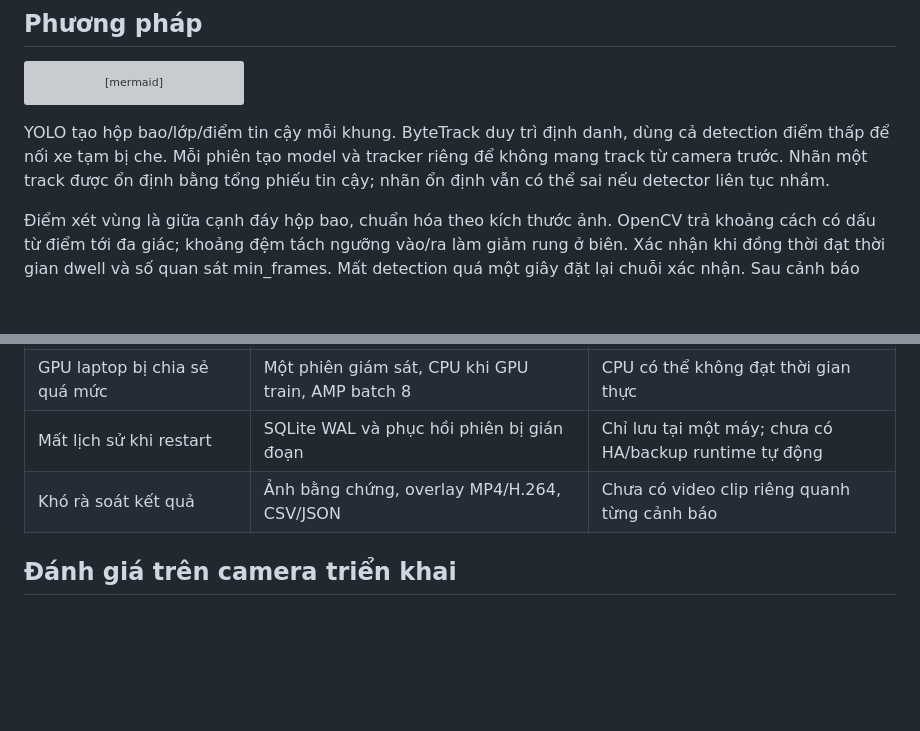
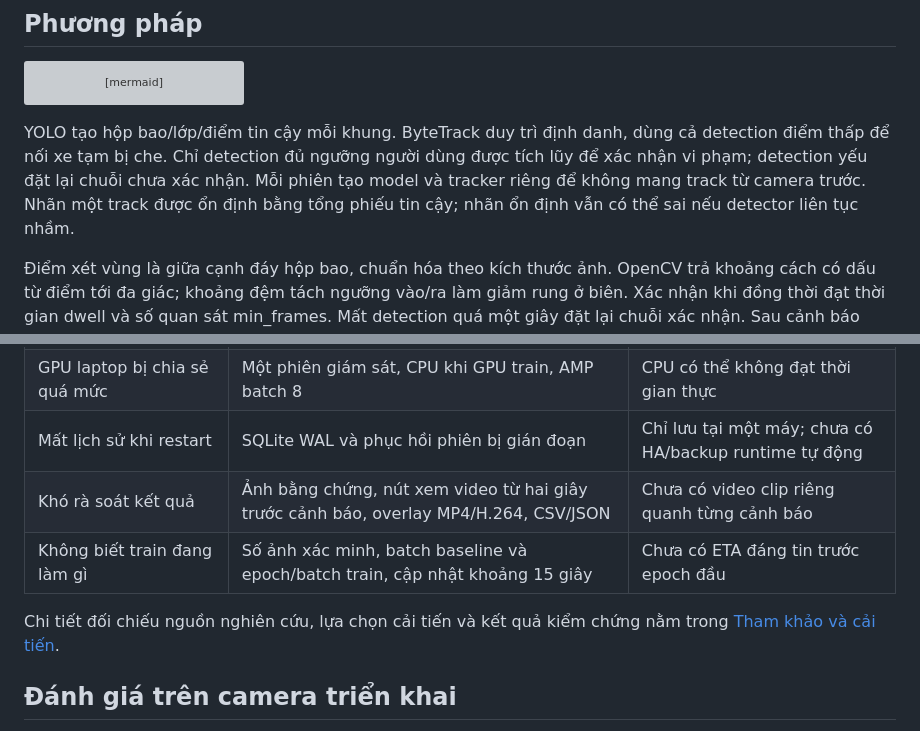
Before and after one commit to JunnDung/restricted-zone-vehicle-detection, a Markdown page: docs/BAO_CAO.md, 2 parts joined by grey strips. Rendered like a GitHub page; blank space fills up the shorter version; grey boxes are pictures that could not be loaded.

````diff
--- a/docs/BAO_CAO.md
+++ b/docs/BAO_CAO.md
@@ -16,7 +16,7 @@ flowchart LR
     F --> G[CSV / JSON / MP4]
 ```
 
-YOLO tạo hộp bao/lớp/điểm tin cậy mỗi khung. ByteTrack duy trì định danh, dùng cả detection điểm thấp để nối xe tạm bị che. Mỗi phiên tạo model và tracker riêng để không mang track từ camera trước. Nhãn một track được ổn định bằng tổng phiếu tin cậy; nhãn ổn định vẫn có thể sai nếu detector liên tục nhầm.
+YOLO tạo hộp bao/lớp/điểm tin cậy mỗi khung. ByteTrack duy trì định danh, dùng cả detection điểm thấp để nối xe tạm bị che. Chỉ detection đủ ngưỡng người dùng được tích lũy để xác nhận vi phạm; detection yếu đặt lại chuỗi chưa xác nhận. Mỗi phiên tạo model và tracker riêng để không mang track từ camera trước. Nhãn một track được ổn định bằng tổng phiếu tin cậy; nhãn ổn định vẫn có thể sai nếu detector liên tục nhầm.
 
 Điểm xét vùng là giữa cạnh đáy hộp bao, chuẩn hóa theo kích thước ảnh. OpenCV trả khoảng cách có dấu từ điểm tới đa giác; khoảng đệm tách ngưỡng vào/ra làm giảm rung ở biên. Xác nhận khi đồng thời đạt thời gian dwell và số quan sát min_frames. Mất detection quá một giây đặt lại chuỗi xác nhận. Sau cảnh báo phải ra ngoài đủ thời gian mới tái cảnh báo; đổi lớp xe khi đang ở trong không được mở lượt mới. Các vùng được xử lý độc lập, nên một xe có thể vi phạm hai vùng.
 
@@ -45,7 +45,10 @@ Các báo cáo máy đọc được nằm trong `reports/`: upstream-training, u
 | Dữ liệu/nhãn thiếu nguồn gốc | Hash, mapping rõ, split có manifest, baseline đối chứng | Split MIO chưa chứng minh camera độc lập |
 | GPU laptop bị chia sẻ quá mức | Một phiên giám sát, CPU khi GPU train, AMP batch 8 | CPU có thể không đạt thời gian thực |
 | Mất lịch sử khi restart | SQLite WAL và phục hồi phiên bị gián đoạn | Chỉ lưu tại một máy; chưa có HA/backup runtime tự động |
-| Khó rà soát kết quả | Ảnh bằng chứng, overlay MP4/H.264, CSV/JSON | Chưa có video clip riêng quanh từng cảnh báo |
+| Khó rà soát kết quả | Ảnh bằng chứng, nút xem video từ hai giây trước cảnh báo, overlay MP4/H.264, CSV/JSON | Chưa có video clip riêng quanh từng cảnh báo |
+| Không biết train đang làm gì | Số ảnh xác minh, batch baseline và epoch/batch train, cập nhật khoảng 15 giây | Chưa có ETA đáng tin trước epoch đầu |
+
+Chi tiết đối chiếu nguồn nghiên cứu, lựa chọn cải tiến và kết quả kiểm chứng nằm trong [Tham khảo và cải tiến](THAM_KHAO_CAI_TIEN.md).
 
 ## Đánh giá trên camera triển khai
 
````
Also changed, not shown: README.md (+6 -5 lines), docs/THAM_KHAO_CAI_TIEN.md (added, +45 -0 lines), reports/review-evidence.png (added), 2 other files.
